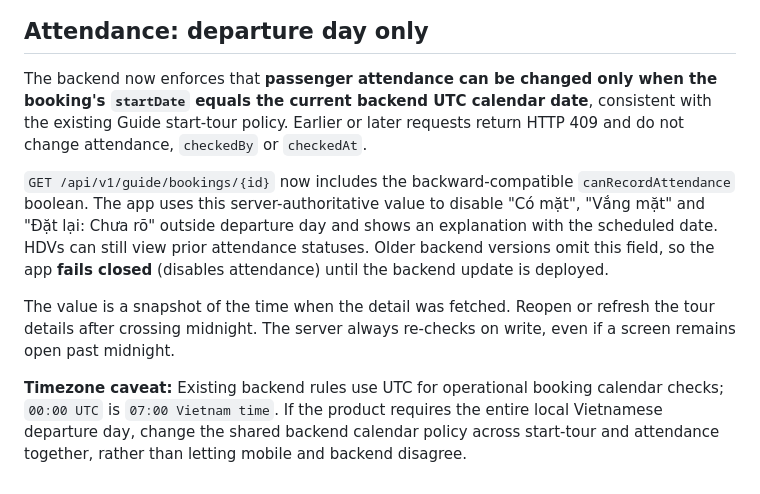
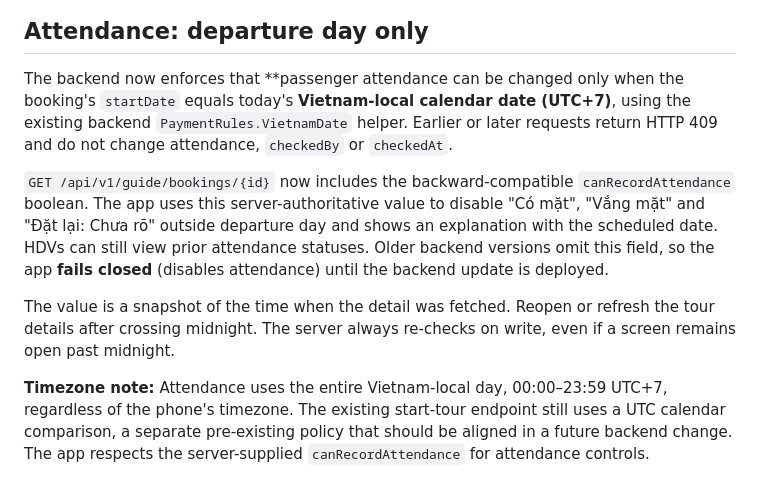
Before and after one commit to fallforsal/TripOps, a Markdown page: guide_mobile_flutter/README.md, the part around the change. GitHub-like rendering.

Commit message:
docs(guide): clarify Vietnam-local departure day and server authority

```diff
--- a/guide_mobile_flutter/README.md
+++ b/guide_mobile_flutter/README.md
@@ -153,8 +153,8 @@ The Flutter UI is styled after `TripOps_TourGuide_Mobile_Prototype_v2.html` / th
 ## Attendance: departure day only
 
 The backend now enforces that **passenger attendance can be changed only when the
-booking's `startDate` equals the current backend UTC calendar date**, consistent
-with the existing Guide start-tour policy. Earlier or later requests return
+booking's `startDate` equals today's **Vietnam-local calendar date (UTC+7)**,
+using the existing backend `PaymentRules.VietnamDate` helper. Earlier or later requests return
 HTTP 409 and do not change attendance, `checkedBy` or `checkedAt`.
 
 `GET /api/v1/guide/bookings/{id}` now includes the backward-compatible
@@ -168,8 +168,8 @@ The value is a snapshot of the time when the detail was fetched. Reopen
 or refresh the tour details after crossing midnight. The server always
 re-checks on write, even if a screen remains open past midnight.
 
-**Timezone caveat:** Existing backend rules use UTC for operational booking
-calendar checks; `00:00 UTC` is `07:00 Vietnam time`. If the product
-requires the entire local Vietnamese departure day, change the shared
-backend calendar policy across start-tour and attendance together, rather
-than letting mobile and backend disagree.
+**Timezone note:** Attendance uses the entire Vietnam-local day, 00:00–23:59
+UTC+7, regardless of the phone's timezone. The existing start-tour endpoint
+still uses a UTC calendar comparison, a separate pre-existing policy that
+should be aligned in a future backend change. The app respects the
+server-supplied `canRecordAttendance` for attendance controls.
```
